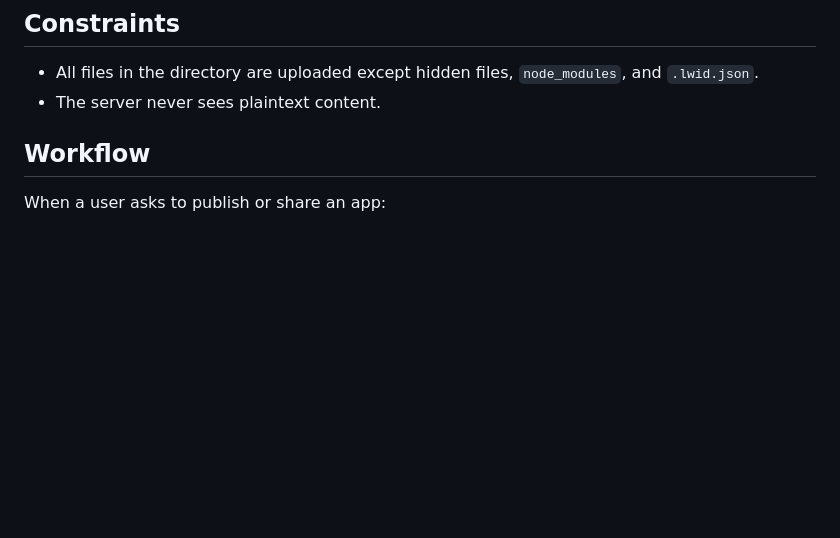
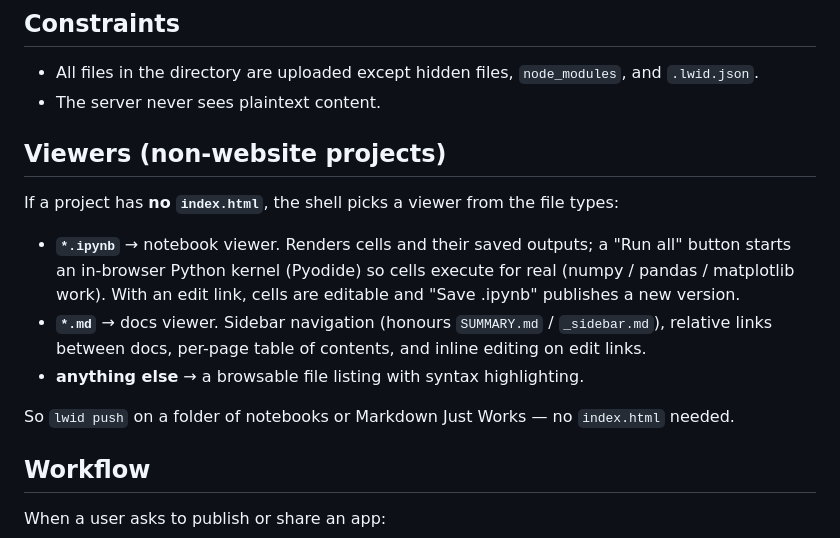
Before and after one commit to Marlinski/lwid, a Markdown page: shell/SKILL.md, the part around the change. Drawn GitHub-style; blank space fills up the shorter version.

```diff
--- a/shell/SKILL.md
+++ b/shell/SKILL.md
@@ -60,6 +60,21 @@ The fragment (`#...`) is never sent to the server — zero-knowledge by design.
 
 - All files in the directory are uploaded except hidden files, `node_modules`, and `.lwid.json`.
 - The server never sees plaintext content.
+
+## Viewers (non-website projects)
+
+If a project has **no `index.html`**, the shell picks a viewer from the file types:
+
+- **`*.ipynb`** → notebook viewer. Renders cells and their saved outputs; a
+  "Run all" button starts an in-browser Python kernel (Pyodide) so cells
+  execute for real (numpy / pandas / matplotlib work). With an edit link,
+  cells are editable and "Save .ipynb" publishes a new version.
+- **`*.md`** → docs viewer. Sidebar navigation (honours `SUMMARY.md` /
+  `_sidebar.md`), relative links between docs, per-page table of contents,
+  and inline editing on edit links.
+- **anything else** → a browsable file listing with syntax highlighting.
+
+So `lwid push` on a folder of notebooks or Markdown Just Works — no `index.html` needed.
 
 ## Workflow
 
```
Also changed, not shown: README.md (+24 -0 lines).
